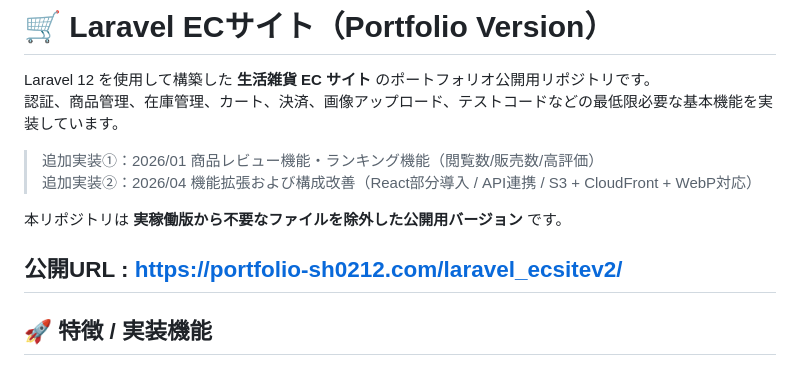
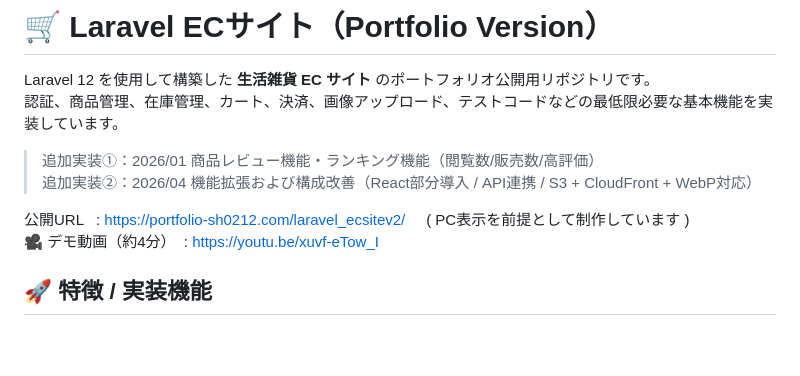
Before and after one commit to shige920479/laravel_ecsite_v2_public, a Markdown page: README.md, the part around the change. GitHub-like rendering; blank space fills up the shorter version.

Commit message:
README-youtube追加

```diff
--- a/README.md
+++ b/README.md
@@ -6,9 +6,9 @@ Laravel 12 を使用して構築した **生活雑貨 EC サイト** のポー
 >追加実装①：2026/01 商品レビュー機能・ランキング機能（閲覧数/販売数/高評価）
 >追加実装②：2026/04 機能拡張および構成改善（React部分導入 / API連携 / S3 + CloudFront + WebP対応）
 
-本リポジトリは **実稼働版から不要なファイルを除外した公開用バージョン** です。
 
-## 公開URL : <a href="https://portfolio-sh0212.com/laravel_ecsitev2/" target="_blank">https://portfolio-sh0212.com/laravel_ecsitev2/</a>
+公開URL &nbsp;&nbsp;: <a href="https://portfolio-sh0212.com/laravel_ecsitev2/" target="_blank">https://portfolio-sh0212.com/laravel_ecsitev2/</a> &nbsp;&nbsp;&nbsp; ( PC表示を前提として制作しています ) <br>
+🎥 デモ動画（約4分） &nbsp;: <a href="https://youtu.be/xuvf-eTow_I" target="_blank">https://youtu.be/xuvf-eTow_I</a>
 
 <!-- --- -->
 
```
